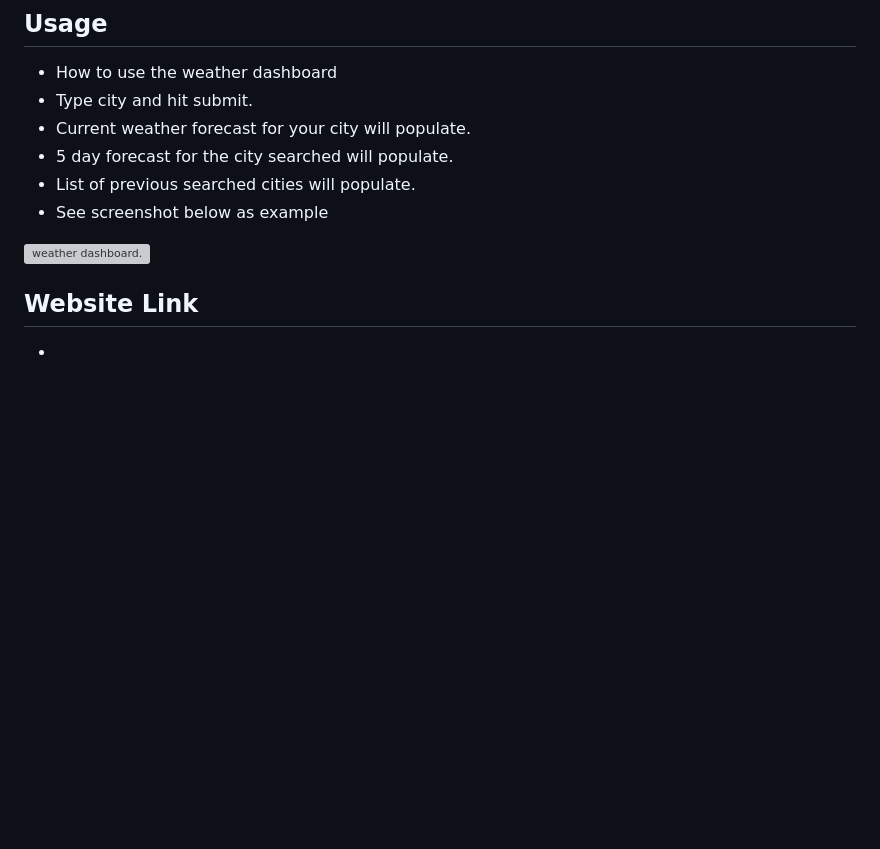
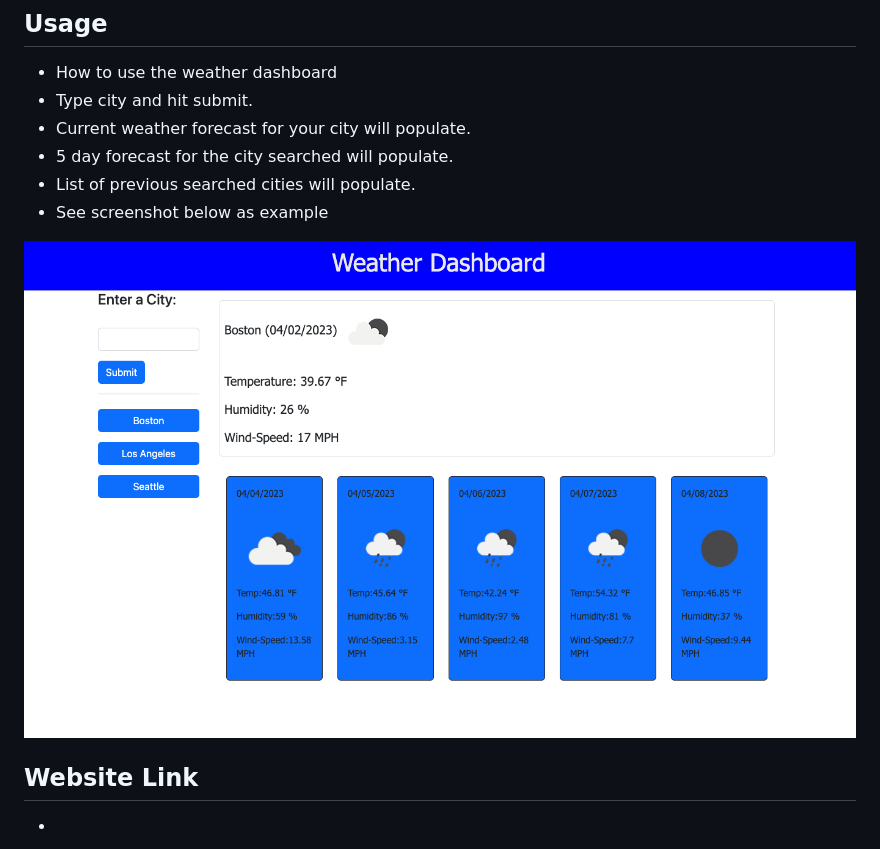
Before and after one commit to cbae122/weather-dashboard, a Markdown page: README.md, the part around the change. GitHub-like rendering; pictures changed too: assets/images/Screenshot 2023-04-02 at 5.27.30 PM.png (added); blank space fills up the shorter version; grey boxes are pictures that could not be loaded.

Commit message:
added screenshot of website

```diff
--- a/README.md
+++ b/README.md
@@ -14,7 +14,7 @@
 - List of previous searched cities will populate.
 - See screenshot below as example
 
-![weather dashboard.]()
+![weather dashboard.](./assets/images/Screenshot%202023-04-02%20at%205.27.30%20PM.png)
 
 ## Website Link
 -
```
